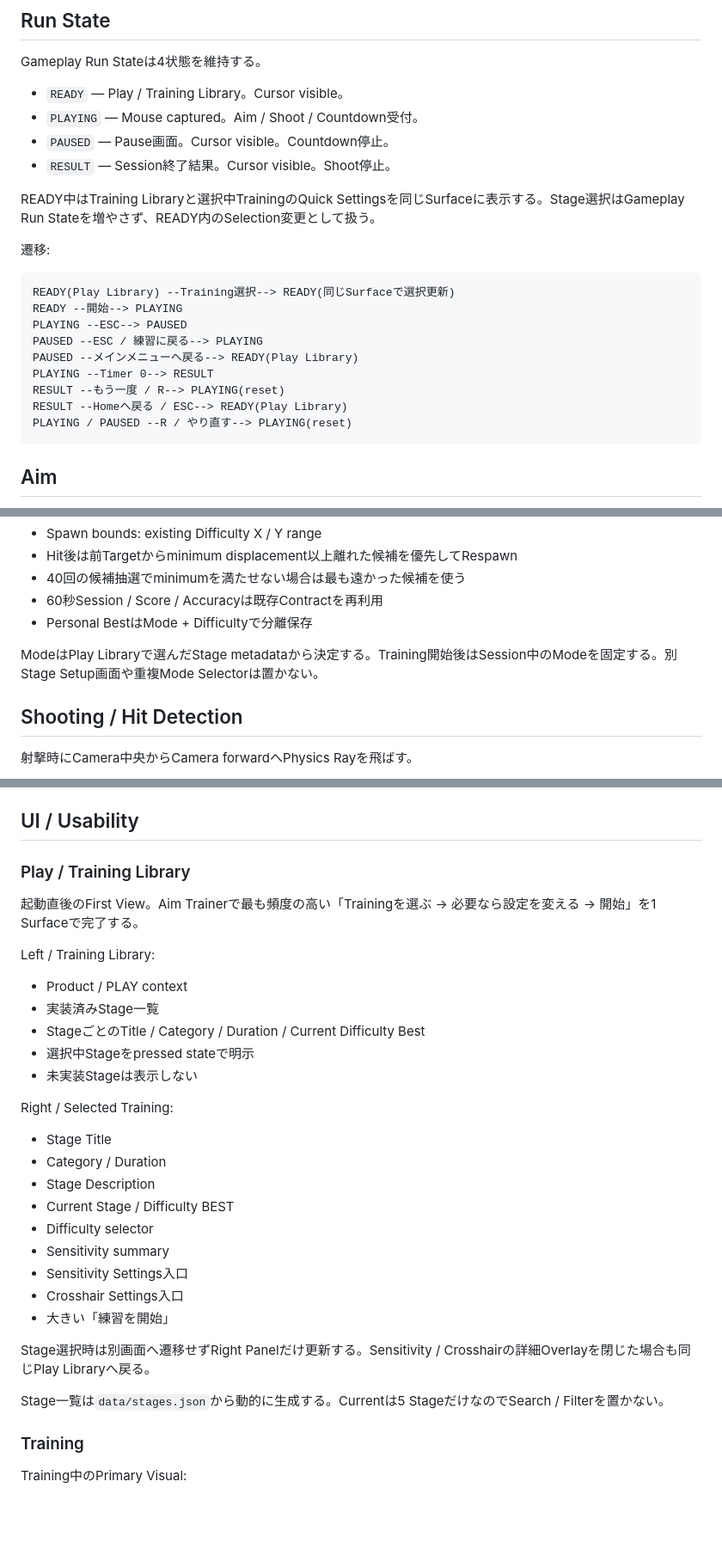
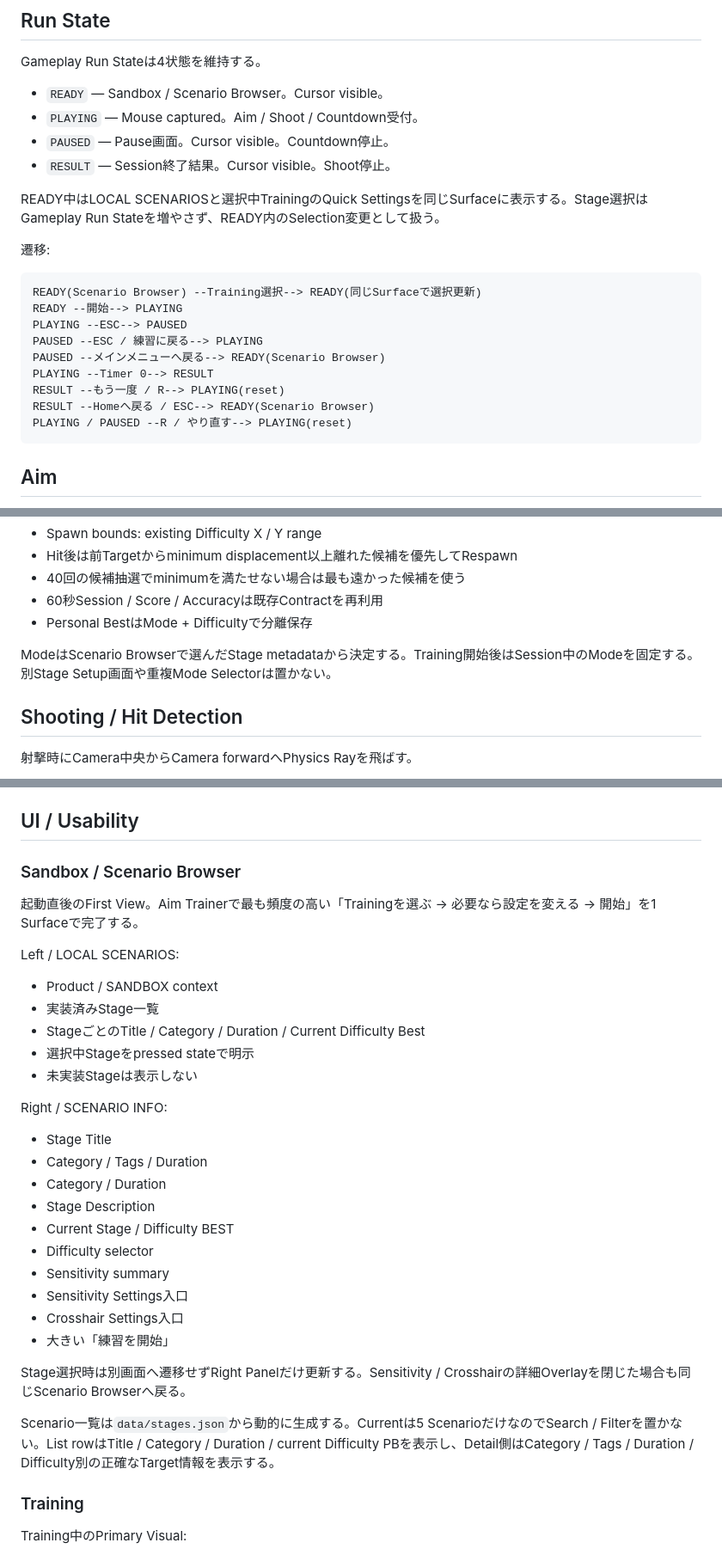
Before and after one commit to EliteMay/Skin-Aim-Trainer, a Markdown page: SPEC.md, 3 parts joined by grey strips. Shown at 86% size. GitHub-like rendering; blank space fills up the shorter version.

Commit message:
Specify scenario browser information architecture

````diff
--- a/SPEC.md
+++ b/SPEC.md
@@ -40,24 +40,24 @@ Main (Node3D)
 
 Gameplay Run Stateは4状態を維持する。
 
-- `READY` — Play / Training Library。Cursor visible。
+- `READY` — Sandbox / Scenario Browser。Cursor visible。
 - `PLAYING` — Mouse captured。Aim / Shoot / Countdown受付。
 - `PAUSED` — Pause画面。Cursor visible。Countdown停止。
 - `RESULT` — Session終了結果。Cursor visible。Shoot停止。
 
-READY中はTraining Libraryと選択中TrainingのQuick Settingsを同じSurfaceに表示する。Stage選択はGameplay Run Stateを増やさず、READY内のSelection変更として扱う。
+READY中はLOCAL SCENARIOSと選択中TrainingのQuick Settingsを同じSurfaceに表示する。Stage選択はGameplay Run Stateを増やさず、READY内のSelection変更として扱う。
 
 遷移:
 
 ```text
-READY(Play Library) --Training選択--> READY(同じSurfaceで選択更新)
+READY(Scenario Browser) --Training選択--> READY(同じSurfaceで選択更新)
 READY --開始--> PLAYING
 PLAYING --ESC--> PAUSED
 PAUSED --ESC / 練習に戻る--> PLAYING
-PAUSED --メインメニューへ戻る--> READY(Play Library)
+PAUSED --メインメニューへ戻る--> READY(Scenario Browser)
 PLAYING --Timer 0--> RESULT
 RESULT --もう一度 / R--> PLAYING(reset)
-RESULT --Homeへ戻る / ESC--> READY(Play Library)
+RESULT --Homeへ戻る / ESC--> READY(Scenario Browser)
 PLAYING / PAUSED --R / やり直す--> PLAYING(reset)
 ```
 
@@ -164,7 +164,7 @@ Difficulty Profile:
 - 60秒Session / Score / Accuracyは既存Contractを再利用
 - Personal BestはMode + Difficultyで分離保存
 
-ModeはPlay Libraryで選んだStage metadataから決定する。Training開始後はSession中のModeを固定する。別Stage Setup画面や重複Mode Selectorは置かない。
+ModeはScenario Browserで選んだStage metadataから決定する。Training開始後はSession中のModeを固定する。別Stage Setup画面や重複Mode Selectorは置かない。
 
 ## Shooting / Hit Detection
 
@@ -191,21 +191,22 @@ Accuracy:
 
 ## UI / Usability
 
-### Play / Training Library
+### Sandbox / Scenario Browser
 
 起動直後のFirst View。Aim Trainerで最も頻度の高い「Trainingを選ぶ → 必要なら設定を変える → 開始」を1 Surfaceで完了する。
 
-Left / Training Library:
+Left / LOCAL SCENARIOS:
 
-- Product / PLAY context
+- Product / SANDBOX context
 - 実装済みStage一覧
 - StageごとのTitle / Category / Duration / Current Difficulty Best
 - 選択中Stageをpressed stateで明示
 - 未実装Stageは表示しない
 
-Right / Selected Training:
+Right / SCENARIO INFO:
 
 - Stage Title
+- Category / Tags / Duration
 - Category / Duration
 - Stage Description
 - Current Stage / Difficulty BEST
@@ -215,9 +216,9 @@ Right / Selected Training:
 - Crosshair Settings入口
 - 大きい「練習を開始」
 
-Stage選択時は別画面へ遷移せずRight Panelだけ更新する。Sensitivity / Crosshairの詳細Overlayを閉じた場合も同じPlay Libraryへ戻る。
+Stage選択時は別画面へ遷移せずRight Panelだけ更新する。Sensitivity / Crosshairの詳細Overlayを閉じた場合も同じScenario Browserへ戻る。
 
-Stage一覧は`data/stages.json`から動的に生成する。Currentは5 StageだけなのでSearch / Filterを置かない。
+Scenario一覧は`data/stages.json`から動的に生成する。Currentは5 ScenarioだけなのでSearch / Filterを置かない。List rowはTitle / Category / Duration / current Difficulty PBを表示し、Detail側はCategory / Tags / Duration / Difficulty別の正確なTarget情報を表示する。
 
 ### Training
 
````
Also changed, not shown: other parts of SPEC.md (+11 -11 lines).
